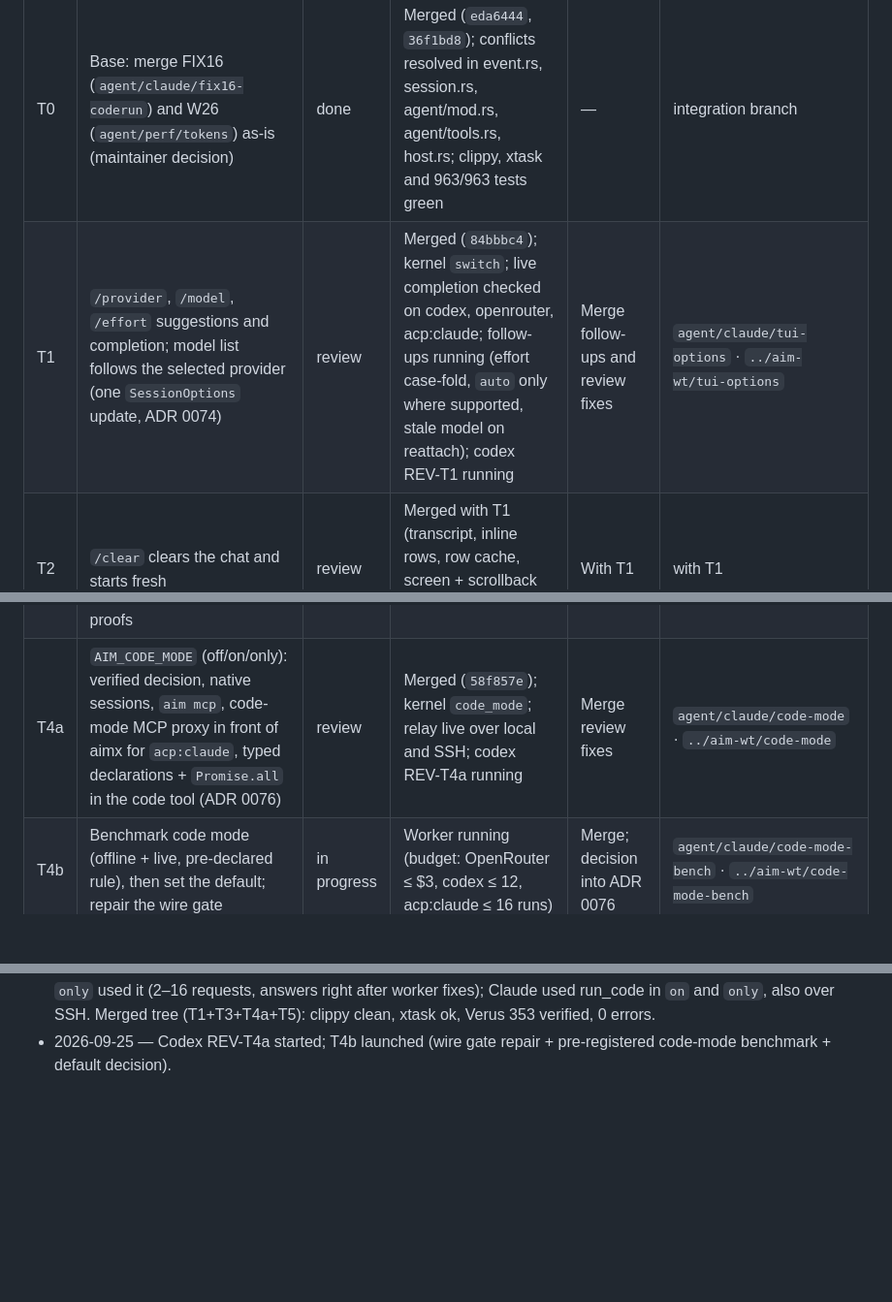
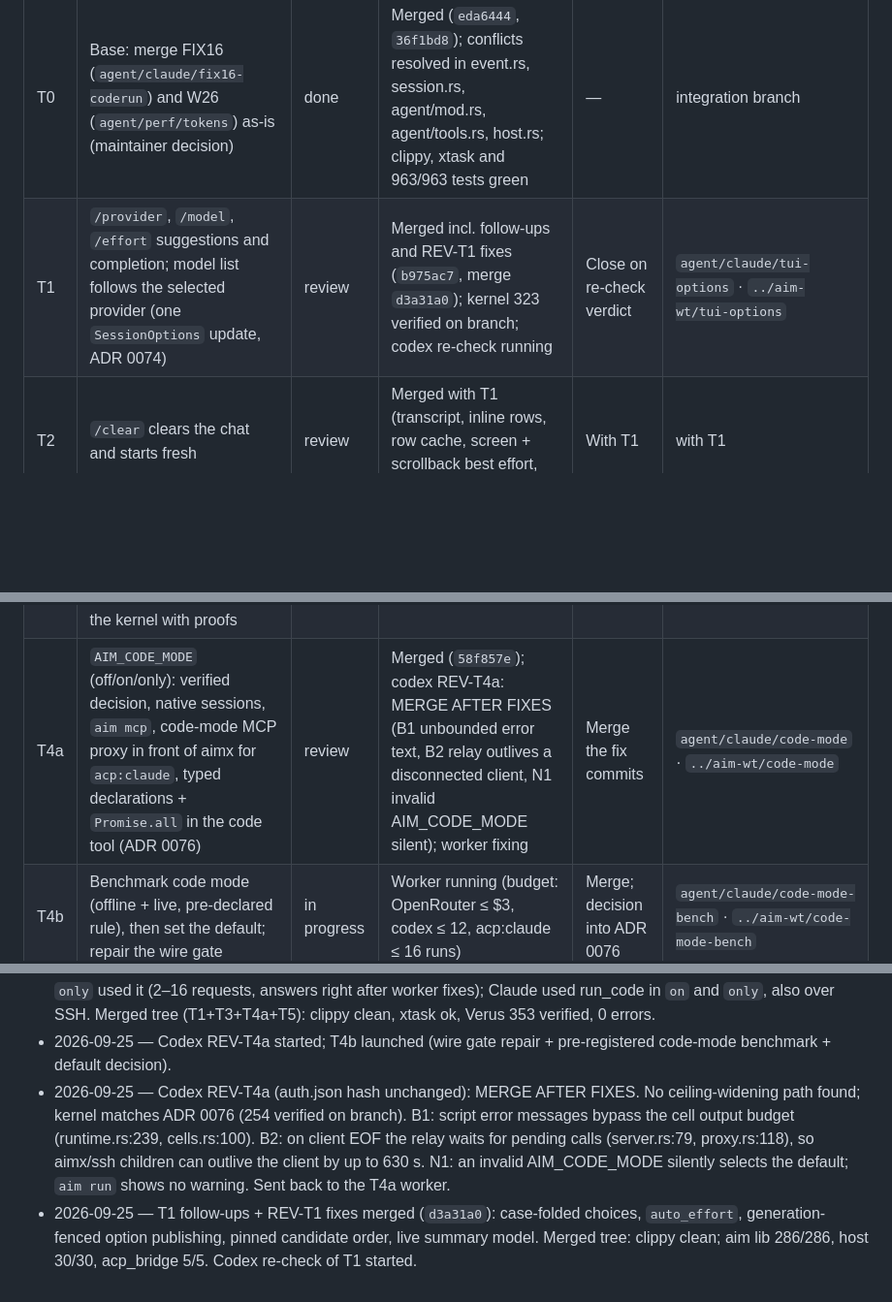
Before and after one commit to thehumanworks/aim, a Markdown page: docs/tasks.md, 3 parts joined by grey strips. Shown at 97% size. GitHub-like rendering; blank space fills up the shorter version.

Commit message:
docs: task register — T1 fixes merged, REV-T4a findings
Co-Authored-By: Claude Opus 5.5 <noreply@anthropic.com>
Claude-Session: https://claude.ai/code/session_01MUnBnsUKpNBnMP5K8zogSq

```diff
--- a/docs/tasks.md
+++ b/docs/tasks.md
@@ -22,10 +22,10 @@ client still builds.
 | ID | Task | Status | Now | Next | Branch / worktree |
 |---|---|---|---|---|---|
 | T0 | Base: merge FIX16 (`agent/claude/fix16-coderun`) and W26 (`agent/perf/tokens`) as-is (maintainer decision) | done | Merged (`eda6444`, `36f1bd8`); conflicts resolved in event.rs, session.rs, agent/mod.rs, agent/tools.rs, host.rs; clippy, xtask and 963/963 tests green | — | integration branch |
-| T1 | `/provider`, `/model`, `/effort` suggestions and completion; model list follows the selected provider (one `SessionOptions` update, ADR 0074) | review | Merged (`84bbbc4`); kernel `switch`; live completion checked on codex, openrouter, acp:claude; follow-ups running (effort case-fold, `auto` only where supported, stale model on reattach); codex REV-T1 running | Merge follow-ups and review fixes | `agent/claude/tui-options` · `../aim-wt/tui-options` |
+| T1 | `/provider`, `/model`, `/effort` suggestions and completion; model list follows the selected provider (one `SessionOptions` update, ADR 0074) | review | Merged incl. follow-ups and REV-T1 fixes (`b975ac7`, merge `d3a31a0`); kernel 323 verified on branch; codex re-check running | Close on re-check verdict | `agent/claude/tui-options` · `../aim-wt/tui-options` |
 | T2 | `/clear` clears the chat and starts fresh | review | Merged with T1 (transcript, inline rows, row cache, screen + scrollback best effort, new session) | With T1 | with T1 |
 | T3 | Parallel tools: batching guidance in prompts, `readOnlyHint` on aimx MCP, end-to-end concurrency tests, FIX16 cell scheduler moved to the kernel with proofs | done | Merged incl. REV-T3 B1 fix (`bd418ae`): rendezvous tests; forced serialization fails them | Optional codex re-check of the fix | `agent/claude/parallel-tools` · `../aim-wt/parallel-tools` |
-| T4a | `AIM_CODE_MODE` (off/on/only): verified decision, native sessions, `aim mcp`, code-mode MCP proxy in front of aimx for `acp:claude`, typed declarations + `Promise.all` in the code tool (ADR 0076) | review | Merged (`58f857e`); kernel `code_mode`; relay live over local and SSH; codex REV-T4a running | Merge review fixes | `agent/claude/code-mode` · `../aim-wt/code-mode` |
+| T4a | `AIM_CODE_MODE` (off/on/only): verified decision, native sessions, `aim mcp`, code-mode MCP proxy in front of aimx for `acp:claude`, typed declarations + `Promise.all` in the code tool (ADR 0076) | review | Merged (`58f857e`); codex REV-T4a: MERGE AFTER FIXES (B1 unbounded error text, B2 relay outlives a disconnected client, N1 invalid AIM_CODE_MODE silent); worker fixing | Merge the fix commits | `agent/claude/code-mode` · `../aim-wt/code-mode` |
 | T4b | Benchmark code mode (offline + live, pre-declared rule), then set the default; repair the wire gate | in progress | Worker running (budget: OpenRouter ≤ $3, codex ≤ 12, acp:claude ≤ 16 runs) | Merge; decision into ADR 0076 | `agent/claude/code-mode-bench` · `../aim-wt/code-mode-bench` |
 | T5 | ACP Claude: selecting Opus (and any model) works — verified model-id resolution (ADR 0075) | review | Merged incl. REV-T5 fixes (`c4a1b35`, merge `1deaa65`); kernel conflict rule proved; live re-run green; codex re-check running | Close on re-check verdict | `agent/claude/acp-models` · `../aim-wt/acp-models` |
 | T6 | Verus proofs for the decision logic (done inside T1, T3, T4a, T5) | todo | — | Check each worker's `mise run verify` | — |
@@ -114,3 +114,12 @@ client still builds.
   over SSH. Merged tree (T1+T3+T4a+T5): clippy clean, xtask ok, Verus 353 verified, 0 errors.
 - 2026-09-25 — Codex REV-T4a started; T4b launched (wire gate repair + pre-registered code-mode
   benchmark + default decision).
+- 2026-09-25 — Codex REV-T4a (auth.json hash unchanged): MERGE AFTER FIXES. No ceiling-widening path
+  found; kernel matches ADR 0076 (254 verified on branch). B1: script error messages bypass the
+  cell output budget (runtime.rs:239, cells.rs:100). B2: on client EOF the relay waits for
+  pending calls (server.rs:79, proxy.rs:118), so aimx/ssh children can outlive the client by up
+  to 630 s. N1: an invalid AIM_CODE_MODE silently selects the default; `aim run` shows no
+  warning. Sent back to the T4a worker.
+- 2026-09-25 — T1 follow-ups + REV-T1 fixes merged (`d3a31a0`): case-folded choices, `auto_effort`,
+  generation-fenced option publishing, pinned candidate order, live summary model. Merged tree:
+  clippy clean; aim lib 286/286, host 30/30, acp_bridge 5/5. Codex re-check of T1 started.
```
